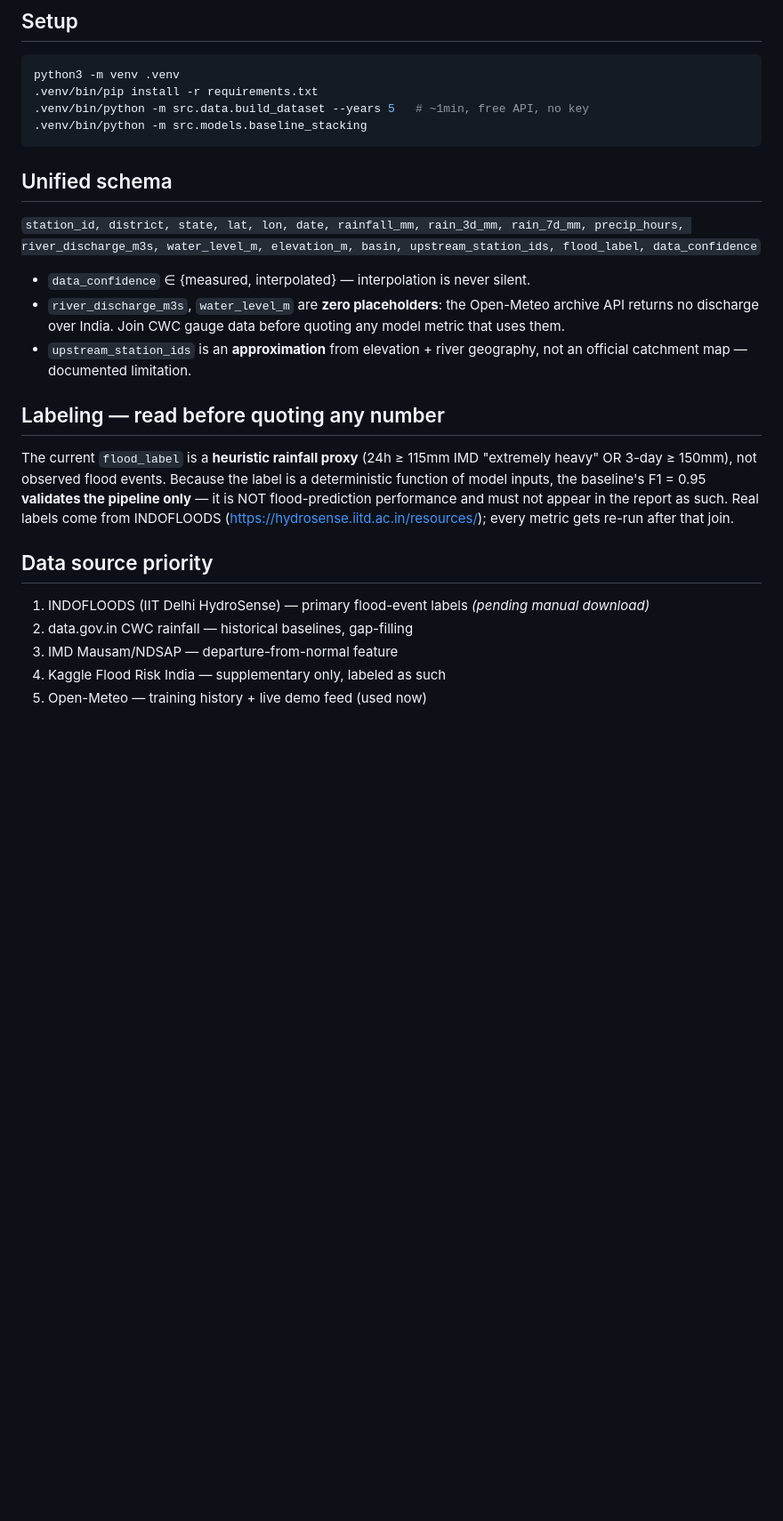
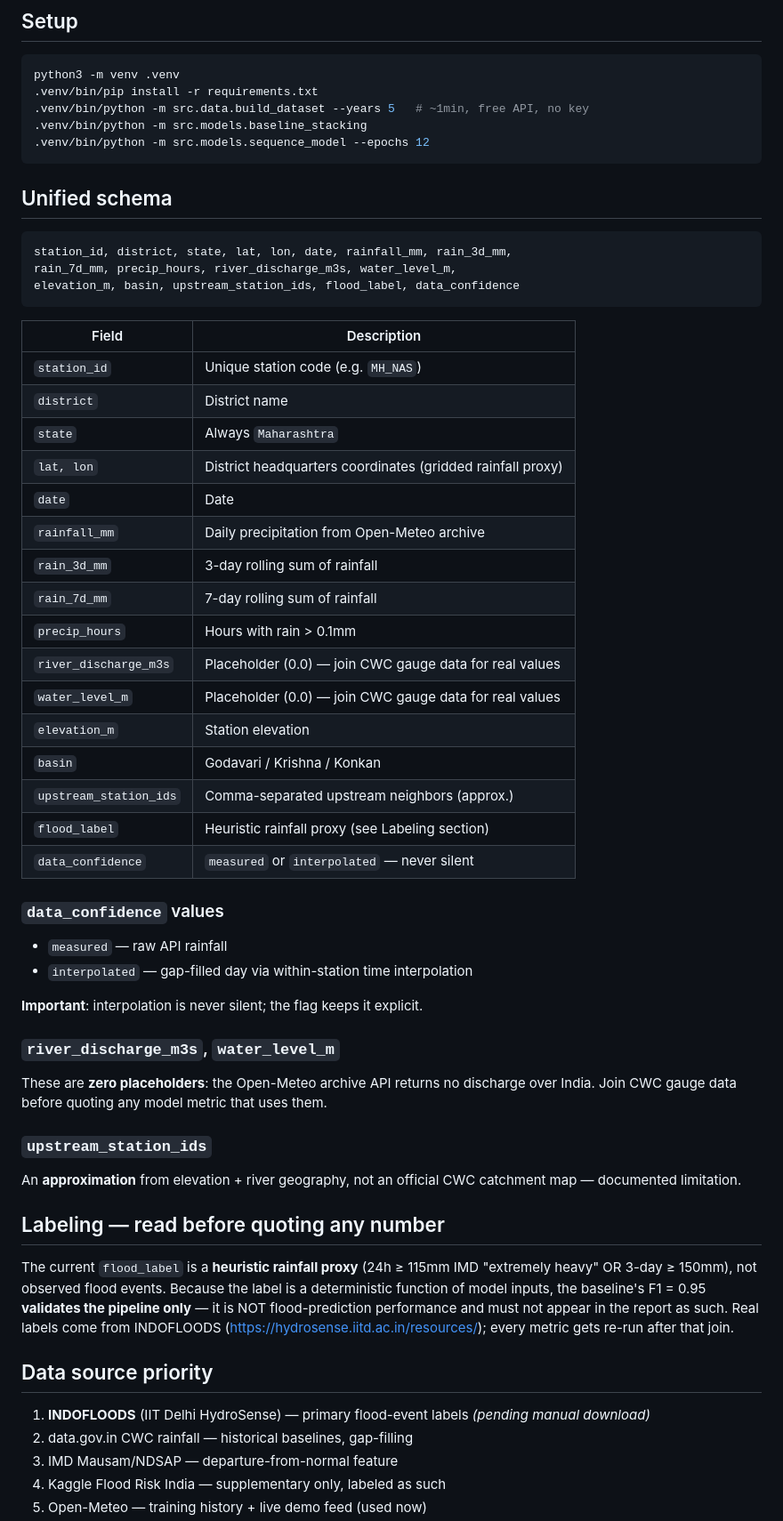
Before and after one commit to sohamvjadhav/floodsense, a Markdown page: README.md, the part around one of its changes. Shown at 89% size. Rendered like a GitHub page; blank space fills up the shorter version.

Commit message:
docs: enhance README with complete project documentation

````diff
--- a/README.md
+++ b/README.md
@@ -51,20 +51,53 @@ python3 -m venv .venv
 .venv/bin/pip install -r requirements.txt
 .venv/bin/python -m src.data.build_dataset --years 5   # ~1min, free API, no key
 .venv/bin/python -m src.models.baseline_stacking
+.venv/bin/python -m src.models.sequence_model --epochs 12
 ```
 
 ## Unified schema
 
-`station_id, district, state, lat, lon, date, rainfall_mm, rain_3d_mm,
+```
+station_id, district, state, lat, lon, date, rainfall_mm, rain_3d_mm,
 rain_7d_mm, precip_hours, river_discharge_m3s, water_level_m,
-elevation_m, basin, upstream_station_ids, flood_label, data_confidence`
+elevation_m, basin, upstream_station_ids, flood_label, data_confidence
+```
 
-- `data_confidence` ∈ {measured, interpolated} — interpolation is never silent.
-- `river_discharge_m3s`, `water_level_m` are **zero placeholders**: the
-  Open-Meteo archive API returns no discharge over India. Join CWC gauge
-  data before quoting any model metric that uses them.
-- `upstream_station_ids` is an **approximation** from elevation + river
-  geography, not an official catchment map — documented limitation.
+| Field | Description |
+|-------|-------------|
+| `station_id` | Unique station code (e.g. `MH_NAS`) |
+| `district` | District name |
+| `state` | Always `Maharashtra` |
+| `lat, lon` | District headquarters coordinates (gridded rainfall proxy) |
+| `date` | Date |
+| `rainfall_mm` | Daily precipitation from Open-Meteo archive |
+| `rain_3d_mm` | 3-day rolling sum of rainfall |
+| `rain_7d_mm` | 7-day rolling sum of rainfall |
+| `precip_hours` | Hours with rain > 0.1mm |
+| `river_discharge_m3s` | Placeholder (0.0) — join CWC gauge data for real values |
+| `water_level_m` | Placeholder (0.0) — join CWC gauge data for real values |
+| `elevation_m` | Station elevation |
+| `basin` | Godavari / Krishna / Konkan |
+| `upstream_station_ids` | Comma-separated upstream neighbors (approx.) |
+| `flood_label` | Heuristic rainfall proxy (see Labeling section) |
+| `data_confidence` | `measured` or `interpolated` — never silent |
+
+### `data_confidence` values
+
+- `measured` — raw API rainfall
+- `interpolated` — gap-filled day via within-station time interpolation
+
+**Important**: interpolation is never silent; the flag keeps it explicit.
+
+### `river_discharge_m3s`, `water_level_m`
+
+These are **zero placeholders**: the Open-Meteo archive API returns no
+discharge over India. Join CWC gauge data before quoting any model metric
+that uses them.
+
+### `upstream_station_ids`
+
+An **approximation** from elevation + river geography, not an official
+CWC catchment map — documented limitation.
 
 ## Labeling — read before quoting any number
 
@@ -78,7 +111,7 @@ every metric gets re-run after that join.
 
 ## Data source priority
 
-1. INDOFLOODS (IIT Delhi HydroSense) — primary flood-event labels *(pending manual download)*
+1. **INDOFLOODS** (IIT Delhi HydroSense) — primary flood-event labels *(pending manual download)*
 2. data.gov.in CWC rainfall — historical baselines, gap-filling
 3. IMD Mausam/NDSAP — departure-from-normal feature
 4. Kaggle Flood Risk India — supplementary only, labeled as such
````
Also changed, not shown: other parts of README.md (+43 -5 lines).
